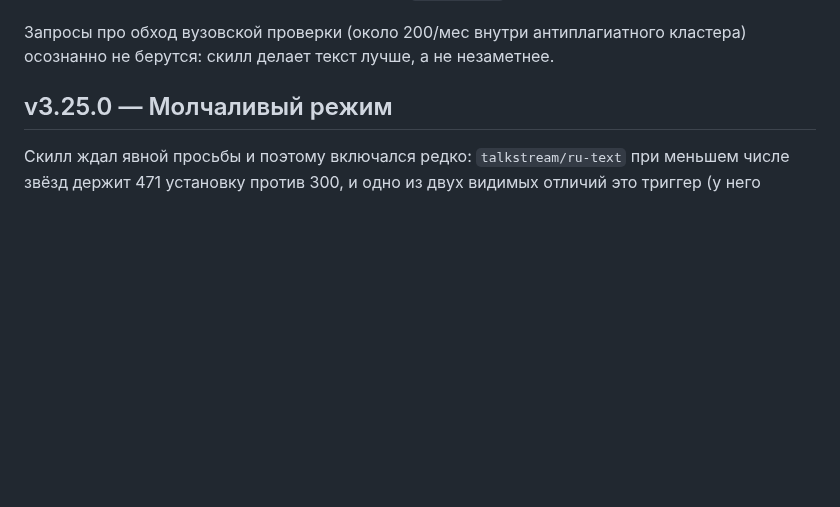
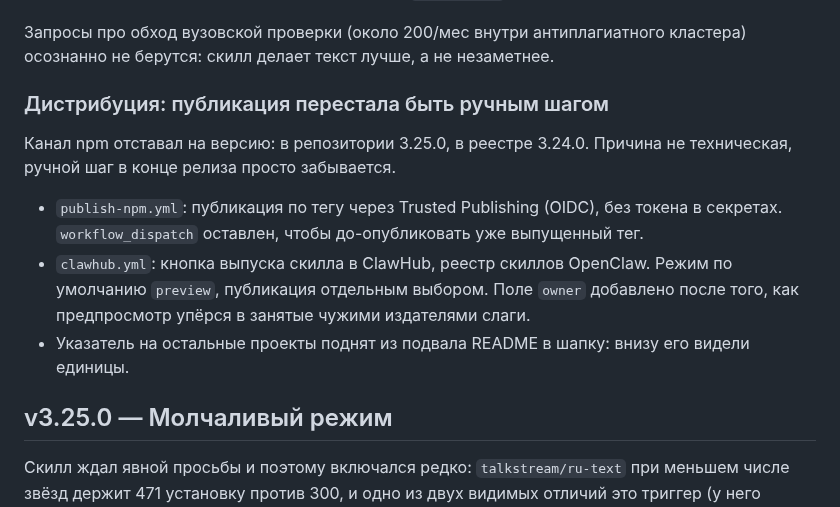
Before and after one commit to ilyautov/humanizer-ru, a Markdown page: CHANGELOG.md, the part around the change. Rendered like a GitHub page; blank space fills up the shorter version.

Commit message:
Дистрибуционные правки записаны в историю версий
Три коммита про каналы публикации ушли в репозиторий, но в CHANGELOG их не
было, а значит в следующем релизе они бы не попали ни в одну заметку.

Co-Authored-By: Claude Opus 5 (1M context) <noreply@anthropic.com>

```diff
--- a/CHANGELOG.md
+++ b/CHANGELOG.md
@@ -34,6 +34,21 @@
 
 Запросы про обход вузовской проверки (около 200/мес внутри антиплагиатного
 кластера) осознанно не берутся: скилл делает текст лучше, а не незаметнее.
+
+### Дистрибуция: публикация перестала быть ручным шагом
+
+Канал npm отставал на версию: в репозитории 3.25.0, в реестре 3.24.0. Причина
+не техническая, ручной шаг в конце релиза просто забывается.
+
+- `publish-npm.yml`: публикация по тегу через Trusted Publishing (OIDC), без
+  токена в секретах. `workflow_dispatch` оставлен, чтобы до-опубликовать уже
+  выпущенный тег.
+- `clawhub.yml`: кнопка выпуска скилла в ClawHub, реестр скиллов OpenClaw.
+  Режим по умолчанию `preview`, публикация отдельным выбором. Поле `owner`
+  добавлено после того, как предпросмотр упёрся в занятые чужими издателями
+  слаги.
+- Указатель на остальные проекты поднят из подвала README в шапку: внизу его
+  видели единицы.
 
 ## v3.25.0 — Молчаливый режим
 
```
